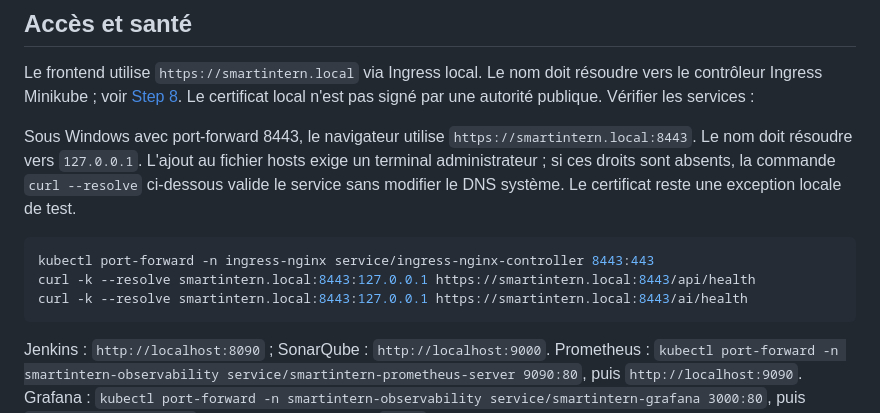
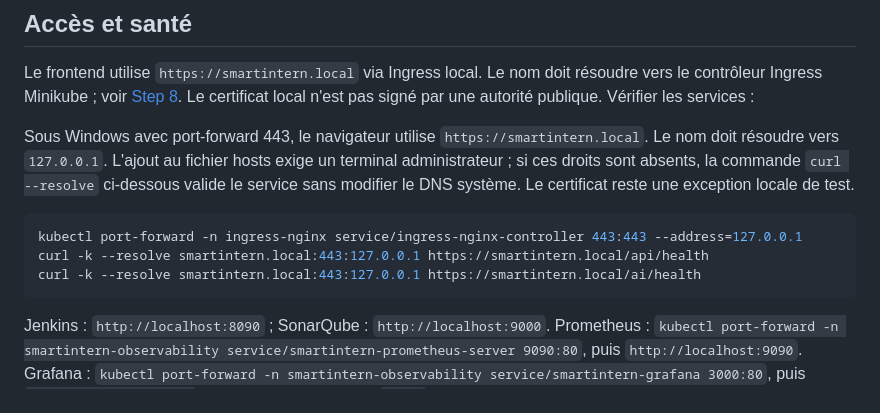
Before and after one commit to basemhasni/smartintern-ai, a Markdown page: docs/operations/RUNBOOK.md, the part around the change. Rendered like a GitHub page.

Commit message:
Document the verified standard HTTPS endpoint on Windows

````diff
--- a/docs/operations/RUNBOOK.md
+++ b/docs/operations/RUNBOOK.md
@@ -21,16 +21,16 @@ Si Minikube est arrêté : `minikube start -p smartintern-ai --driver=docker`. N
 
 Le frontend utilise `https://smartintern.local` via Ingress local. Le nom doit résoudre vers le contrôleur Ingress Minikube ; voir [Step 8](../devops/08-helm-ingress-environments.md). Le certificat local n'est pas signé par une autorité publique. Vérifier les services :
 
-Sous Windows avec port-forward 8443, le navigateur utilise
-`https://smartintern.local:8443`. Le nom doit résoudre vers `127.0.0.1`.
+Sous Windows avec port-forward 443, le navigateur utilise
+`https://smartintern.local`. Le nom doit résoudre vers `127.0.0.1`.
 L'ajout au fichier hosts exige un terminal administrateur ; si ces droits sont
 absents, la commande `curl --resolve` ci-dessous valide le service sans modifier
 le DNS système. Le certificat reste une exception locale de test.
 
 ```bash
-kubectl port-forward -n ingress-nginx service/ingress-nginx-controller 8443:443
-curl -k --resolve smartintern.local:8443:127.0.0.1 https://smartintern.local:8443/api/health
-curl -k --resolve smartintern.local:8443:127.0.0.1 https://smartintern.local:8443/ai/health
+kubectl port-forward -n ingress-nginx service/ingress-nginx-controller 443:443 --address=127.0.0.1
+curl -k --resolve smartintern.local:443:127.0.0.1 https://smartintern.local/api/health
+curl -k --resolve smartintern.local:443:127.0.0.1 https://smartintern.local/ai/health
 ```
 
 Jenkins : `http://localhost:8090` ; SonarQube : `http://localhost:9000`. Prometheus : `kubectl port-forward -n smartintern-observability service/smartintern-prometheus-server 9090:80`, puis `http://localhost:9090`. Grafana : `kubectl port-forward -n smartintern-observability service/smartintern-grafana 3000:80`, puis `http://localhost:3000`. L'utilisateur Grafana est `admin` ; sous PowerShell, copier son mot de passe sans l'afficher, puis effacer le presse-papiers après connexion :
````
